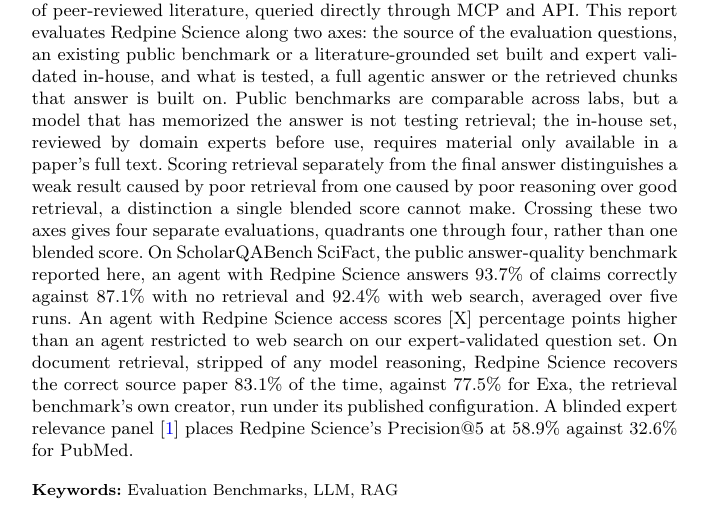
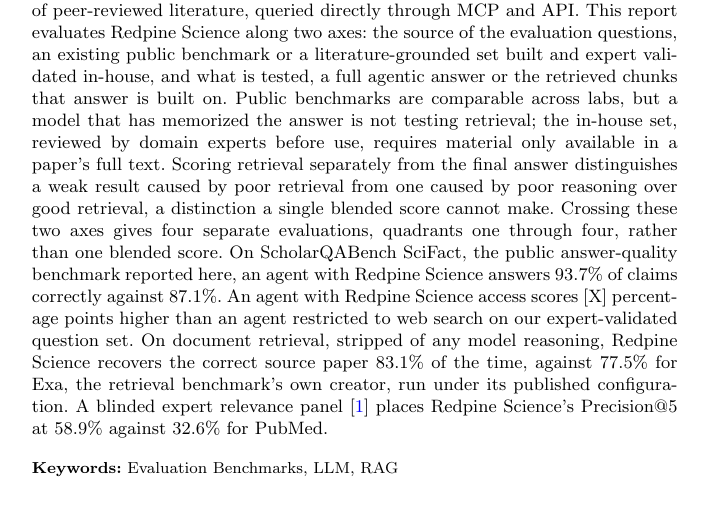
Before and after one commit to leonoravesterbacka/Redpine-Science, a LaTeX paper (main.tex): part of page 1 of 13, cut so that both start at the same text. Compiled offline with pdfLaTeX.

Commit message:
docs: drop the web-search/run-count detail from the abstract's SciFact sentence

```diff
--- a/main.tex
+++ b/main.tex
@@ -63,10 +63,9 @@
 axes gives four separate evaluations, quadrants one through four, rather than one
 blended score. On ScholarQABench SciFact, the public answer-quality benchmark
 reported here, an agent with Redpine Science answers 93.7\% of claims correctly
-against 87.1\% with no retrieval and 92.4\% with web search, averaged over five
-runs. An agent with Redpine Science access scores [X] percentage points higher
-than an agent restricted to web search on our expert-validated question set. On
-document retrieval, stripped of any model reasoning, Redpine Science recovers the
+against 87.1\%. An agent with Redpine Science access scores [X] percentage points
+higher than an agent restricted to web search on our expert-validated question
+set. On document retrieval, stripped of any model reasoning, Redpine Science recovers the
 correct source paper 83.1\% of the time, against 77.5\% for Exa, the retrieval
 benchmark's own creator, run under its published configuration. A blinded expert
 relevance panel~\cite{consensus} places Redpine Science's Precision@5 at 58.9\%
```
